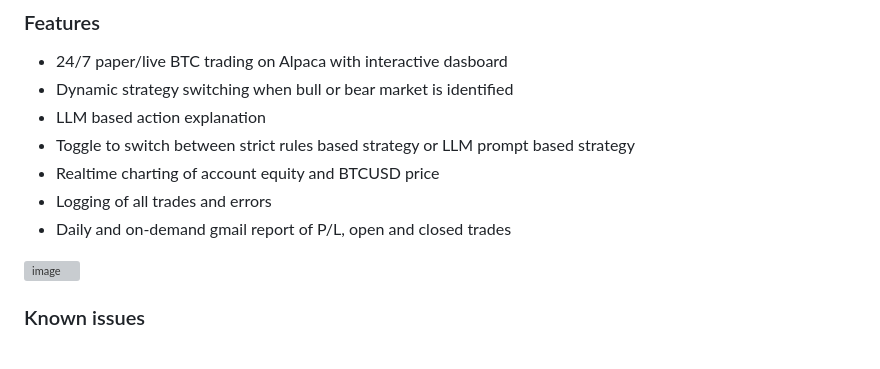
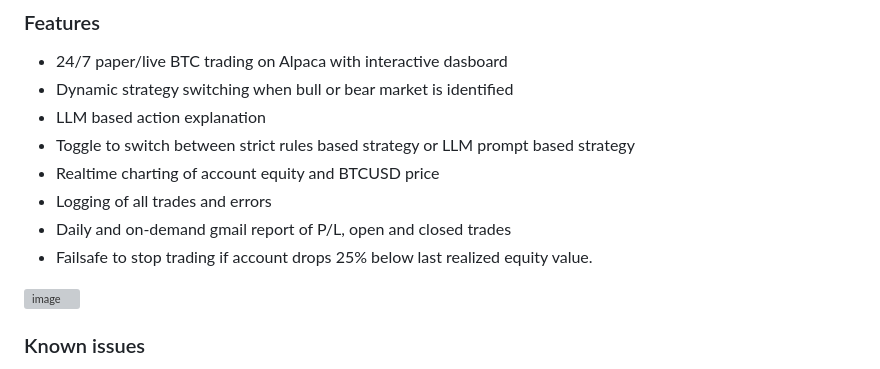
Before and after one commit to pdrobny/Bitcoin-Trading-Agent, a Markdown page: README.md, the part around the change. GitHub-like rendering; grey boxes are pictures that could not be loaded.

Commit message:
Add failsafe for account equity drop
Added a failsafe feature to stop trading if account equity drops significantly.

```diff
--- a/README.md
+++ b/README.md
@@ -79,6 +79,7 @@ This trading application leverages the Alpaca API to support both paper and live
 -   Realtime charting of account equity and BTCUSD price
 -   Logging of all trades and errors
 -   Daily and on-demand gmail report of P/L, open and closed trades
+-   Failsafe to stop trading if account drops 25% below last realized equity value.
 <img width="1889" height="899" alt="image" src="https://github.com/user-attachments/assets/a63388b2-4269-4725-91f4-12a51b9cf830" />
 
 ### Known issues
```
